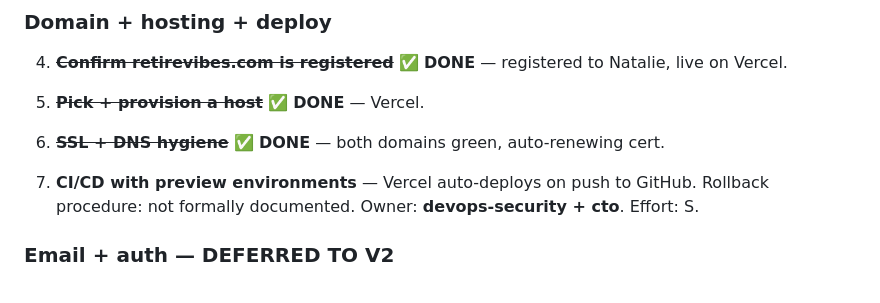
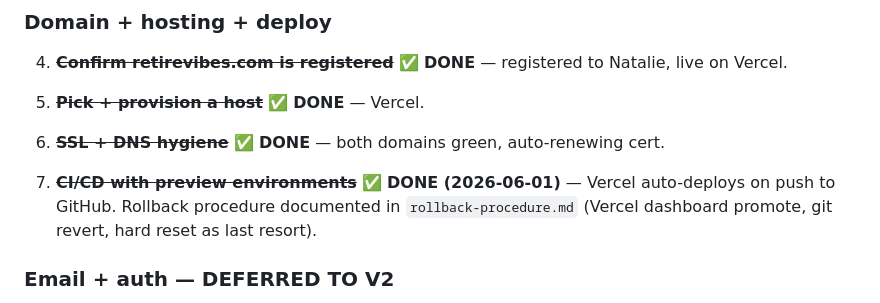
Before and after one commit to natadabar-1212/retirevibes, a Markdown page: launch-readiness-checklist.md, the part around the change. Drawn GitHub-style.

Commit message:
Add rollback procedure doc; mark Item 7 done

```diff
--- a/launch-readiness-checklist.md
+++ b/launch-readiness-checklist.md
@@ -41,7 +41,7 @@ I reviewed: `CLAUDE.md`, `RetireVibes_Product_Brief.md` (v1.2), `SESSION_HANDOFF
 
 6. ~~**SSL + DNS hygiene**~~ ✅ **DONE** — both domains green, auto-renewing cert.
 
-7. **CI/CD with preview environments** — Vercel auto-deploys on push to GitHub. Rollback procedure: not formally documented. Owner: **devops-security + cto**. Effort: S.
+7. ~~**CI/CD with preview environments**~~ ✅ **DONE (2026-06-01)** — Vercel auto-deploys on push to GitHub. Rollback procedure documented in `rollback-procedure.md` (Vercel dashboard promote, git revert, hard reset as last resort).
 
 ### Email + auth — DEFERRED TO V2
 
```
Also changed, not shown: rollback-procedure.md (added, +82 -0 lines).
